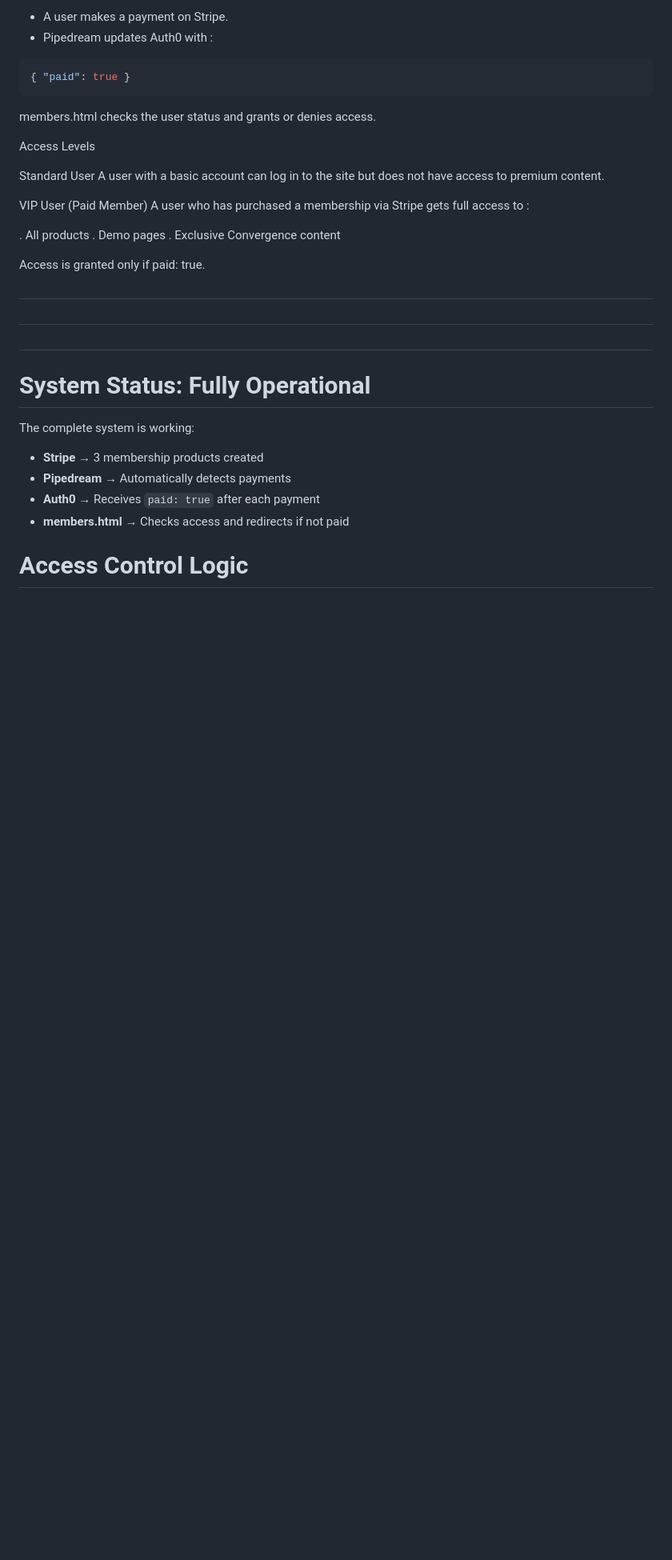
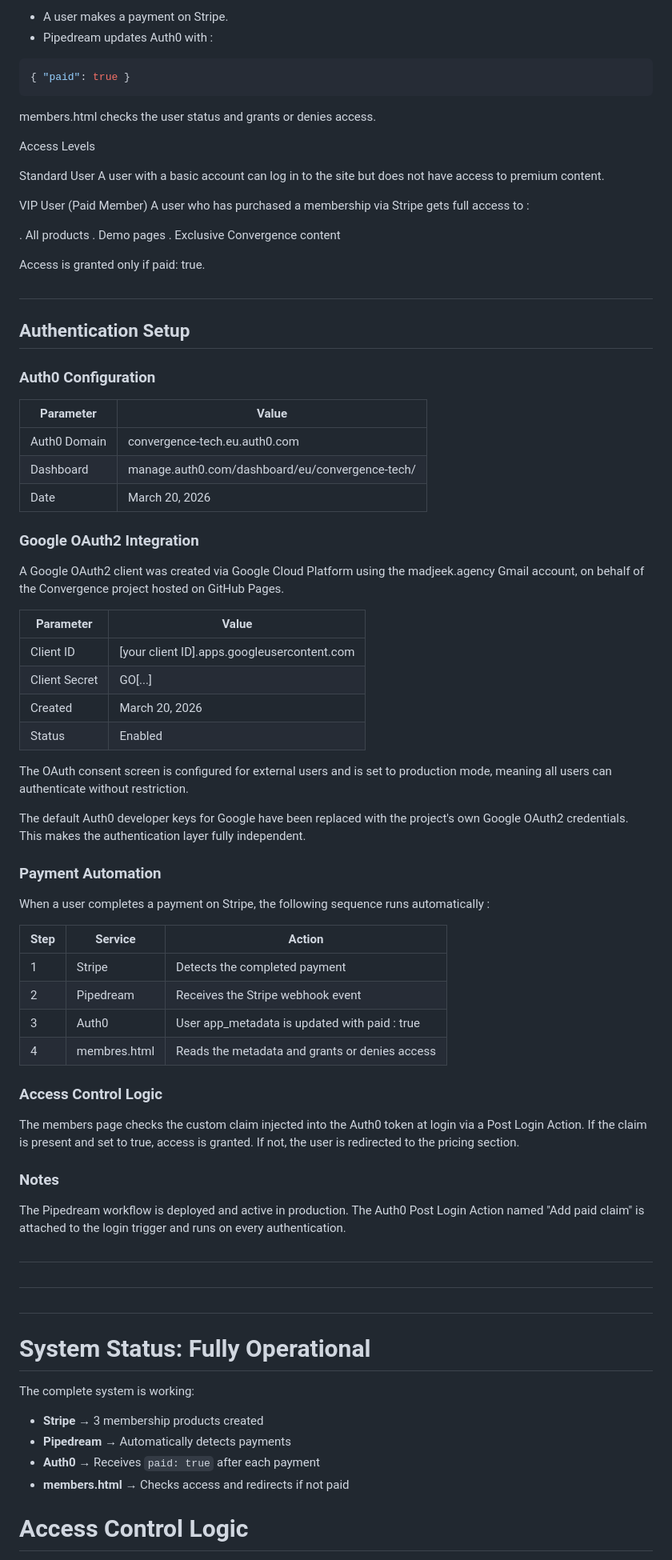
Before and after one commit to convergence-human-technology/site, a Markdown page: README.md, the part around the change. Shown at 80% size. Drawn GitHub-style; blank space fills up the shorter version.

```diff
--- a/README.md
+++ b/README.md
@@ -218,6 +218,52 @@ A user who has purchased a membership via Stripe gets full access to :
 
 Access is granted only if paid: true.
 
+#
+
+## Authentication Setup
+
+### Auth0 Configuration
+
+| Parameter | Value |
+|---|---|
+| Auth0 Domain | convergence-tech.eu.auth0.com |
+| Dashboard | manage.auth0.com/dashboard/eu/convergence-tech/ |
+| Date | March 20, 2026 |
+
+### Google OAuth2 Integration
+
+A Google OAuth2 client was created via Google Cloud Platform using the madjeek.agency Gmail account, on behalf of the Convergence project hosted on GitHub Pages.
+
+| Parameter | Value |
+|---|---|
+| Client ID | [your client ID].apps.googleusercontent.com |
+| Client Secret | GO[...] |
+| Created | March 20, 2026 |
+| Status | Enabled |
+
+The OAuth consent screen is configured for external users and is set to production mode, meaning all users can authenticate without restriction.
+
+The default Auth0 developer keys for Google have been replaced with the project's own Google OAuth2 credentials. This makes the authentication layer fully independent.
+
+### Payment Automation
+
+When a user completes a payment on Stripe, the following sequence runs automatically :
+
+| Step | Service | Action |
+|---|---|---|
+| 1 | Stripe | Detects the completed payment |
+| 2 | Pipedream | Receives the Stripe webhook event |
+| 3 | Auth0 | User app_metadata is updated with paid : true |
+| 4 | membres.html | Reads the metadata and grants or denies access |
+
+### Access Control Logic
+
+The members page checks the custom claim injected into the Auth0 token at login via a Post Login Action. If the claim is present and set to true, access is granted. If not, the user is redirected to the pricing section.
+
+### Notes
+
+The Pipedream workflow is deployed and active in production. The Auth0 Post Login Action named "Add paid claim" is attached to the login trigger and runs on every authentication.
+
 
 #
 #
```
